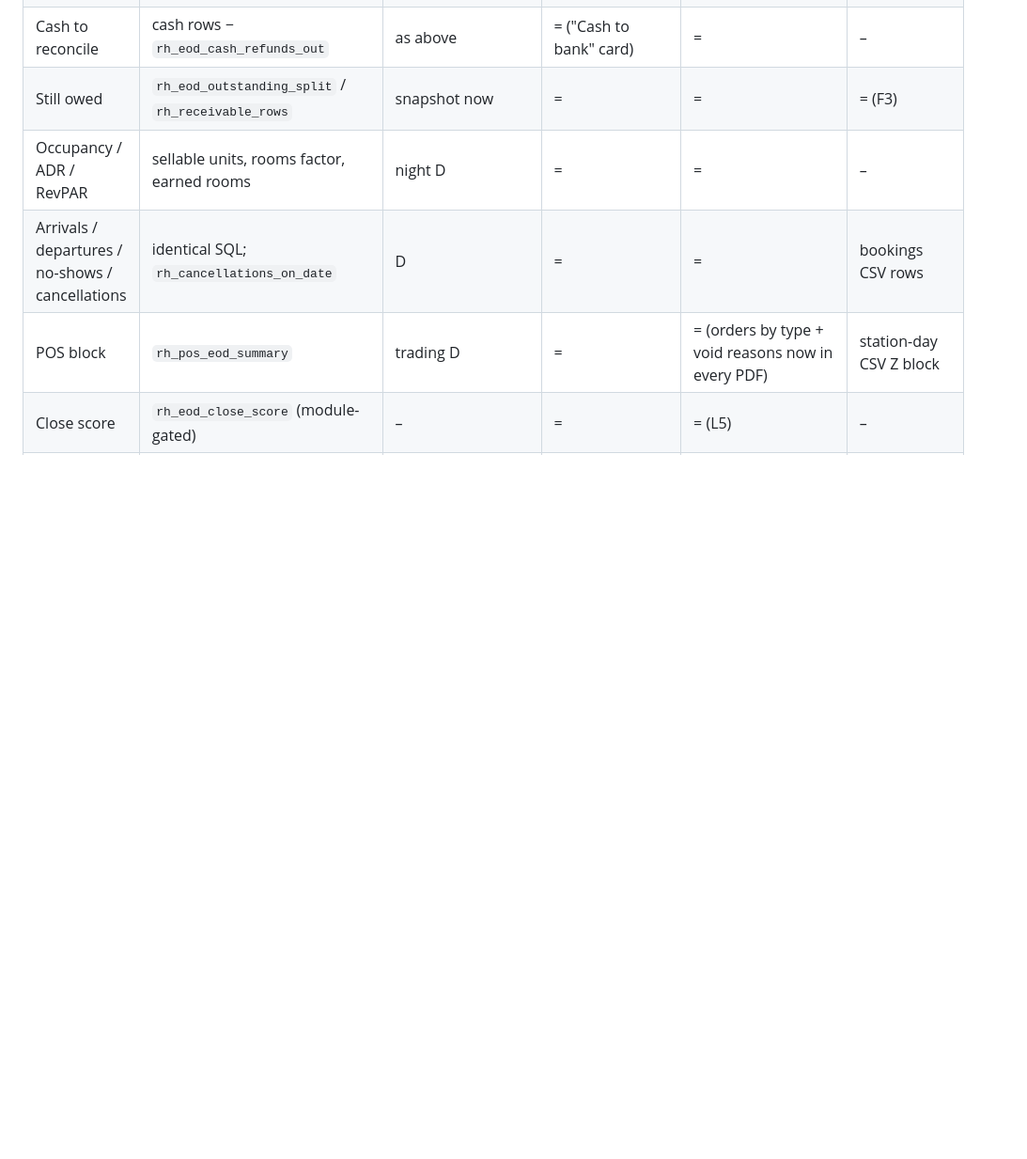
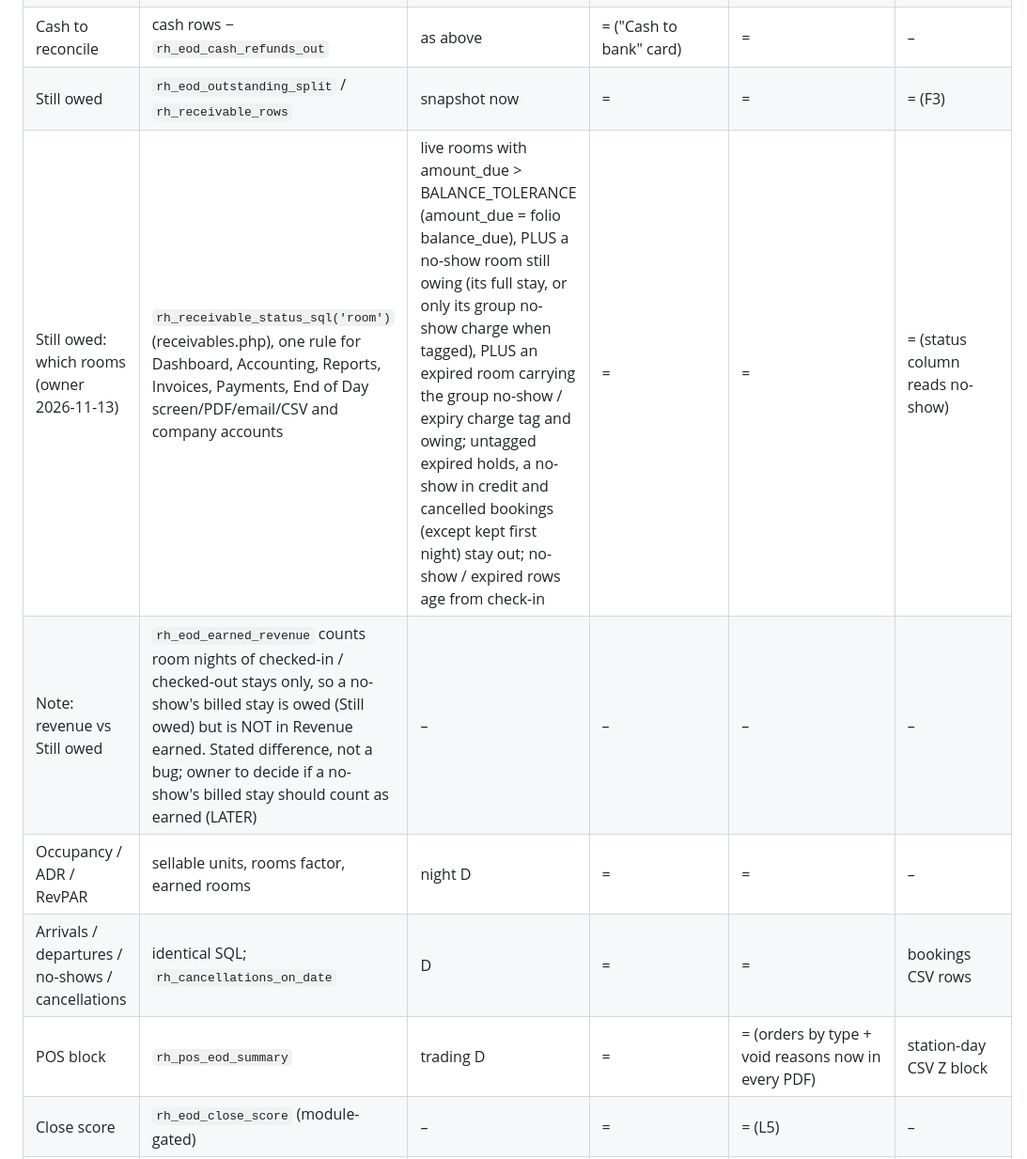
Before and after one commit to papauri/Rosalyns-hotel-2026-Updated, a Markdown page: .claude/EOD_SPEC.md, the part around the change. Shown at 94% size. Rendered like a GitHub page; blank space fills up the shorter version.

Commit message:
EOD spec: no-show rooms that still owe money count in outstanding
Records the rule shipped in the previous commit (owner 2026-11-13).

Co-Authored-By: Claude Opus 5.5 <noreply@anthropic.com>

```diff
--- a/.claude/EOD_SPEC.md
+++ b/.claude/EOD_SPEC.md
@@ -181,6 +181,8 @@ WhatsApp, timed R4 PDF — is built from ONE function, `rh_eod_report_data($pdo,
 | Payment mix / Non-cash collected | `rh_eod_payment_mix` (non-cash refunds netted by method; credit-note moves left out — F5) | as above | = | = | own method table |
 | Cash to reconcile | cash rows − `rh_eod_cash_refunds_out` | as above | = ("Cash to bank" card) | = | – |
 | Still owed | `rh_eod_outstanding_split` / `rh_receivable_rows` | snapshot now | = | = | = (F3) |
+| Still owed: which rooms (owner 2026-11-13) | `rh_receivable_status_sql('room')` (receivables.php), one rule for Dashboard, Accounting, Reports, Invoices, Payments, End of Day screen/PDF/email/CSV and company accounts | live rooms with amount_due > BALANCE_TOLERANCE (amount_due = folio balance_due), PLUS a no-show room still owing (its full stay, or only its group no-show charge when tagged), PLUS an expired room carrying the group no-show / expiry charge tag and owing; untagged expired holds, a no-show in credit and cancelled bookings (except kept first night) stay out; no-show / expired rows age from check-in | = | = | = (status column reads no-show) |
+| Note: revenue vs Still owed | `rh_eod_earned_revenue` counts room nights of checked-in / checked-out stays only, so a no-show's billed stay is owed (Still owed) but is NOT in Revenue earned. Stated difference, not a bug; owner to decide if a no-show's billed stay should count as earned (LATER) | – | – | – | – |
 | Occupancy / ADR / RevPAR | sellable units, rooms factor, earned rooms | night D | = | = | – |
 | Arrivals / departures / no-shows / cancellations | identical SQL; `rh_cancellations_on_date` | D | = | = | bookings CSV rows |
 | POS block | `rh_pos_eod_summary` | trading D | = | = (orders by type + void reasons now in every PDF) | station-day CSV Z block |
```
